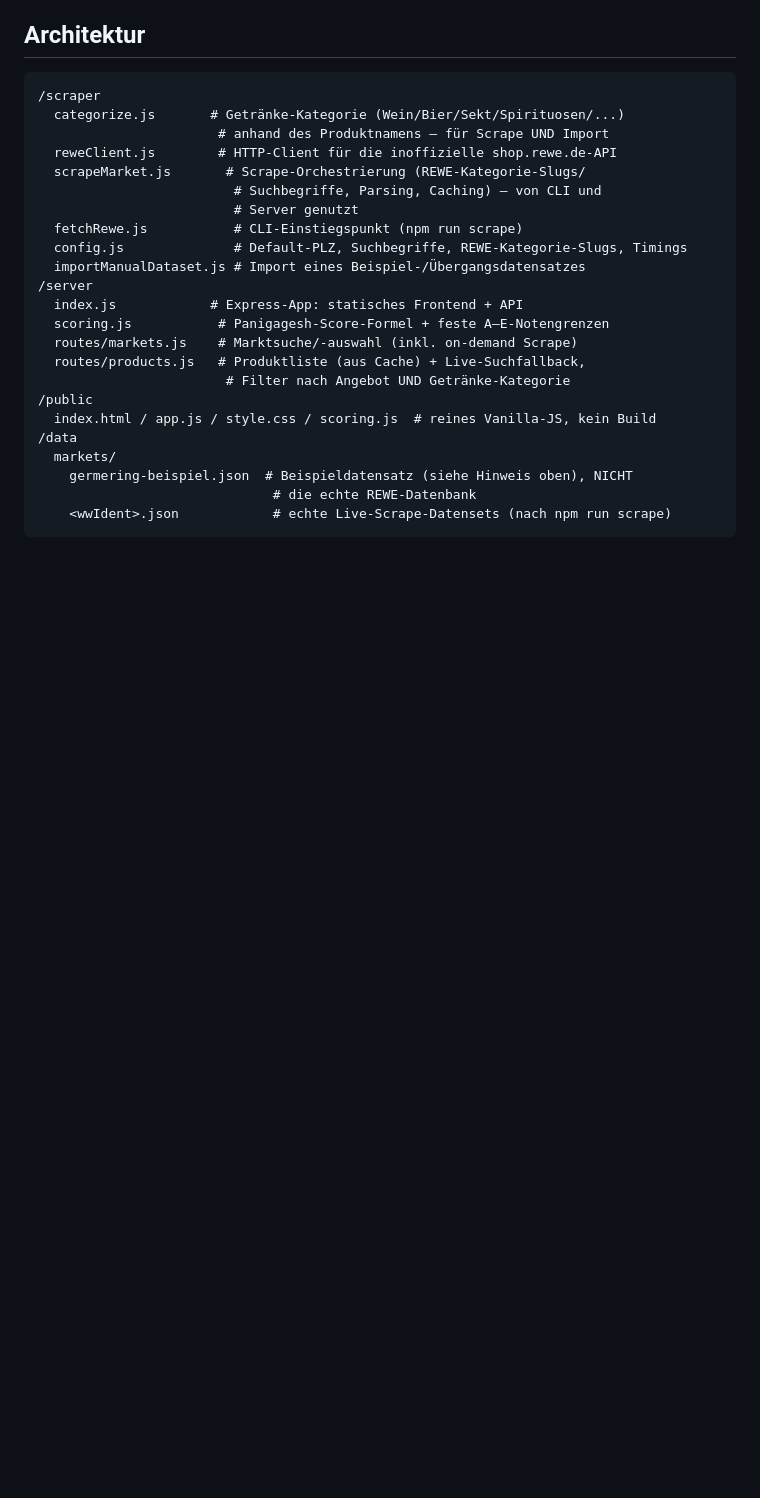
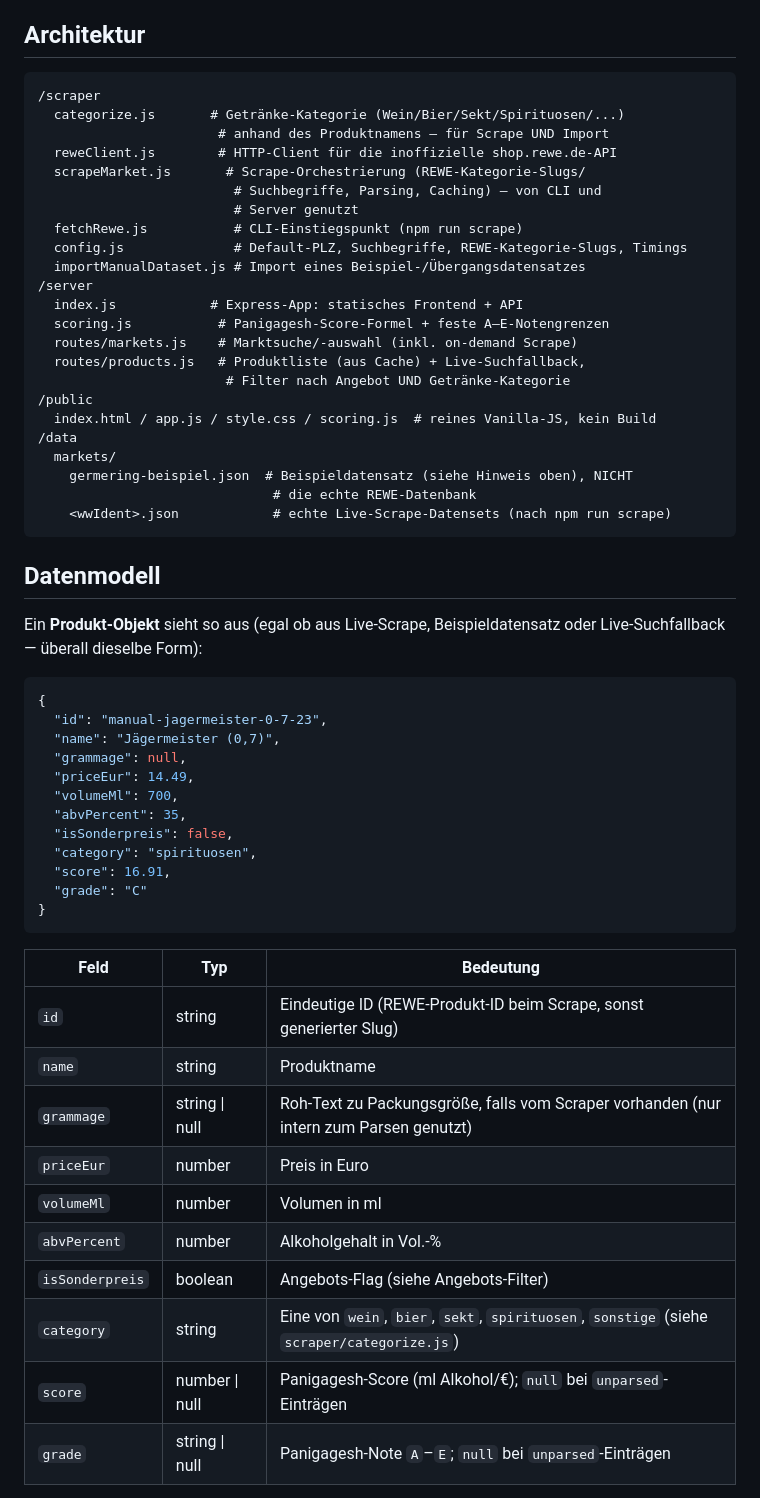
Before and after one commit to Meagrafik/Panigagesh, a Markdown page: README.md, the part around one of its changes. Rendered like a GitHub page; blank space fills up the shorter version.

````diff
--- a/README.md
+++ b/README.md
@@ -100,3 +100,36 @@ Produkt.
     <wwIdent>.json            # echte Live-Scrape-Datensets (nach npm run scrape)
 ```
 
+## Datenmodell
+
+Ein **Produkt-Objekt** sieht so aus (egal ob aus Live-Scrape, Beispieldatensatz
+oder Live-Suchfallback — überall dieselbe Form):
+
+```json
+{
+  "id": "manual-jagermeister-0-7-23",
+  "name": "Jägermeister (0,7)",
+  "grammage": null,
+  "priceEur": 14.49,
+  "volumeMl": 700,
+  "abvPercent": 35,
+  "isSonderpreis": false,
+  "category": "spirituosen",
+  "score": 16.91,
+  "grade": "C"
+}
+```
+
+| Feld | Typ | Bedeutung |
+|---|---|---|
+| `id` | string | Eindeutige ID (REWE-Produkt-ID beim Scrape, sonst generierter Slug) |
+| `name` | string | Produktname |
+| `grammage` | string \| null | Roh-Text zu Packungsgröße, falls vom Scraper vorhanden (nur intern zum Parsen genutzt) |
+| `priceEur` | number | Preis in Euro |
+| `volumeMl` | number | Volumen in ml |
+| `abvPercent` | number | Alkoholgehalt in Vol.-% |
+| `isSonderpreis` | boolean | Angebots-Flag (siehe Angebots-Filter) |
+| `category` | string | Eine von `wein`, `bier`, `sekt`, `spirituosen`, `sonstige` (siehe `scraper/categorize.js`) |
+| `score` | number \| null | Panigagesh-Score (ml Alkohol/€); `null` bei `unparsed`-Einträgen |
+| `grade` | string \| null | Panigagesh-Note `A`–`E`; `null` bei `unparsed`-Einträgen |
+
````
Also changed, not shown: other parts of README.md (+62 -0 lines).
